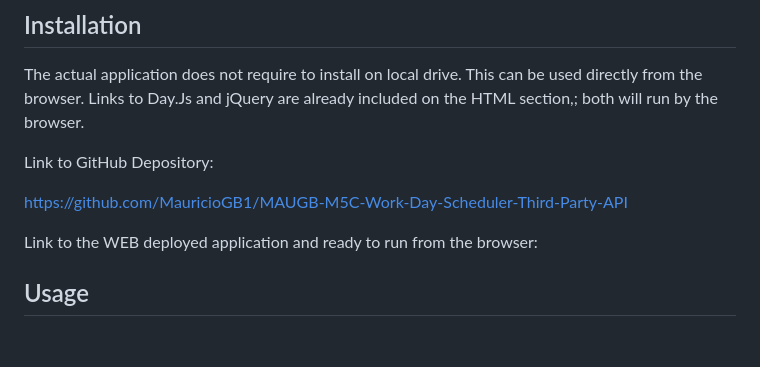
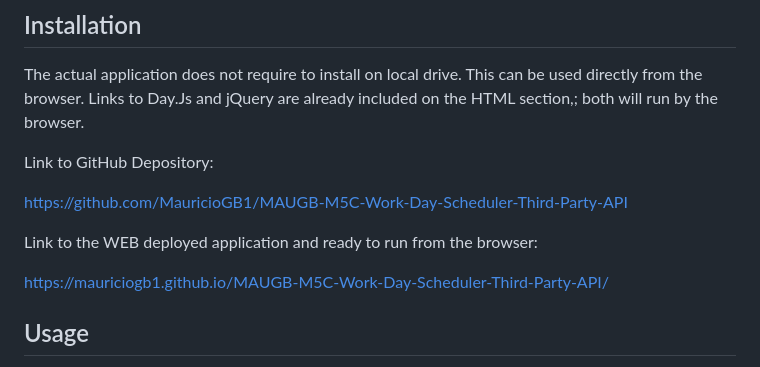
Before and after one commit to MauricioGB1/MAUGB-M5C-Work-Day-Scheduler-Third-Party-API, a Markdown page: README.md, the part around the change. Drawn GitHub-style; blank space fills up the shorter version.

```diff
--- a/README.md
+++ b/README.md
@@ -33,7 +33,7 @@ https://github.com/MauricioGB1/MAUGB-M5C-Work-Day-Scheduler-Third-Party-API
 
 Link to the WEB deployed application and ready to run from the browser:
 
-
+https://mauriciogb1.github.io/MAUGB-M5C-Work-Day-Scheduler-Third-Party-API/
 
 ## Usage
 
```
